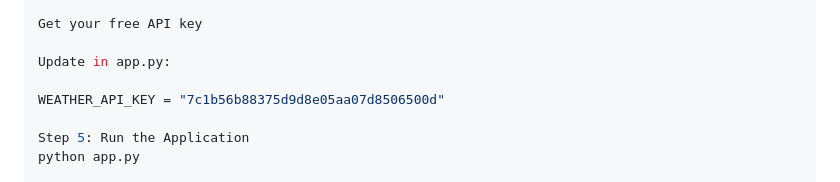
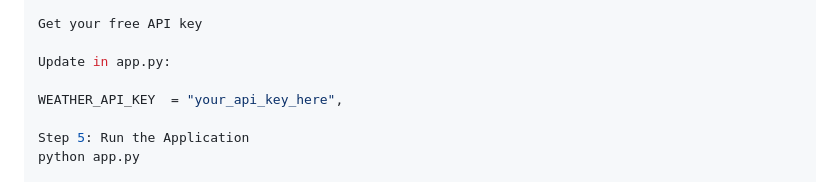
Before and after one commit to jayrajsinh33/-Crop-Yield-Prediction, a Markdown page: README.md, the part around the change. Rendered like a GitHub page.

```diff
--- a/README.md
+++ b/README.md
@@ -177,7 +177,7 @@ Get your free API key
 
 Update in app.py:
 
-WEATHER_API_KEY = "7c1b56b88375d9d8e05aa07d8506500d"
+WEATHER_API_KEY  = "your_api_key_here",
 
 Step 5: Run the Application
 python app.py
```
